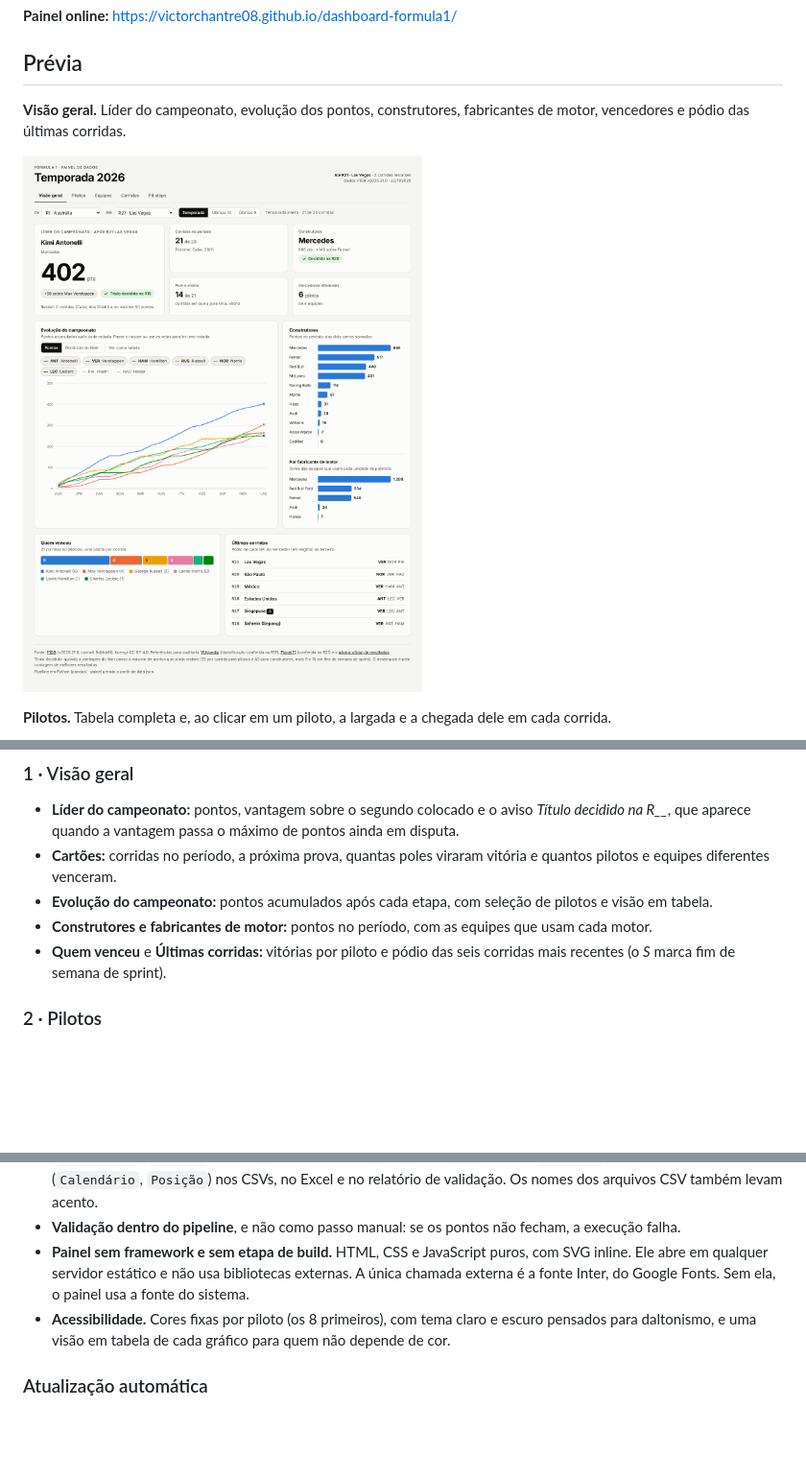
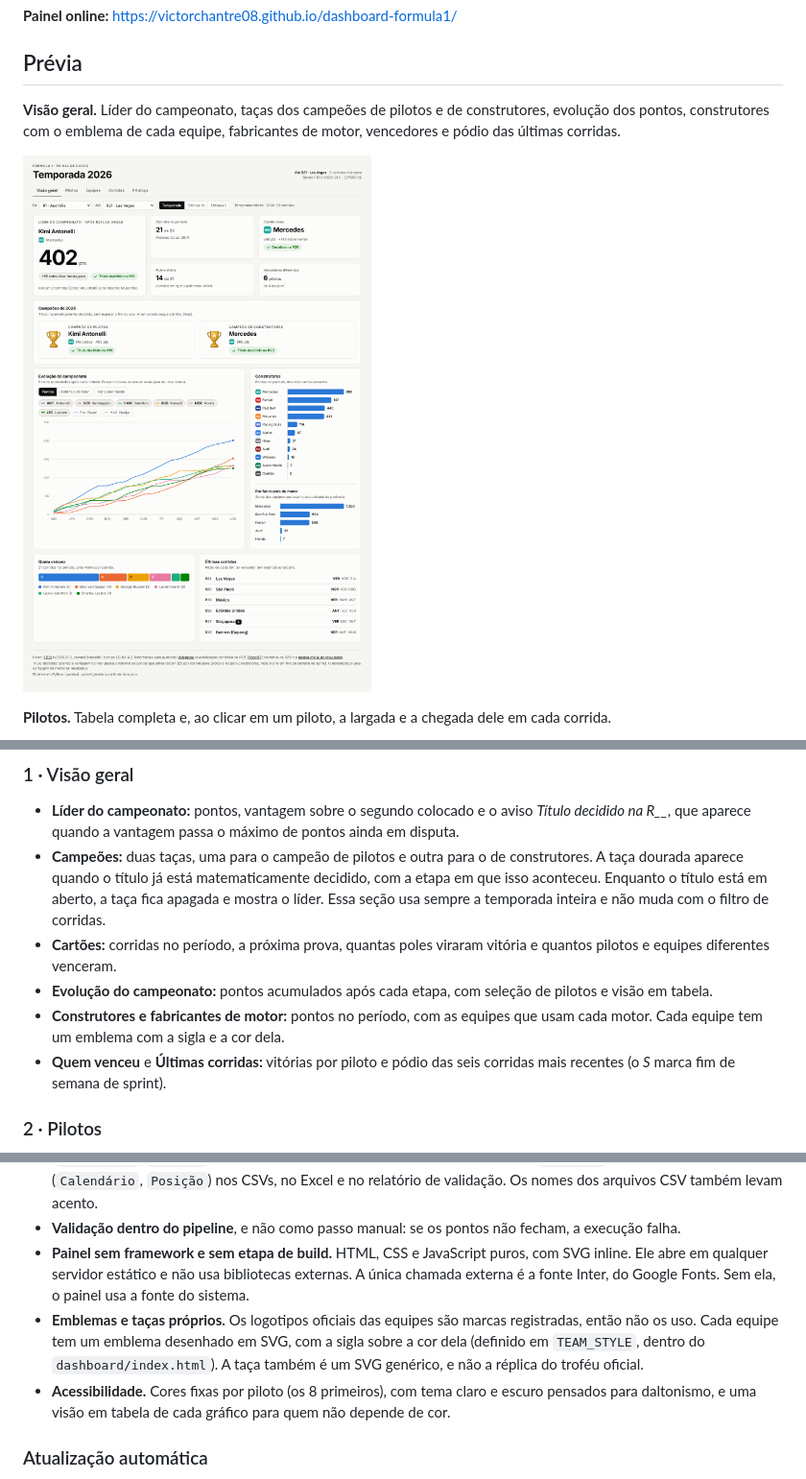
Before and after one commit to VictorChantre08/dashboard-formula1, a Markdown page: README.md, 3 parts joined by grey strips. Shown at 96% size. GitHub-like rendering; pictures changed too: docs/img/01-visao-geral.png; blank space fills up the shorter version.

```diff
--- a/README.md
+++ b/README.md
@@ -8,7 +8,7 @@ Montei um painel interativo da temporada 2026 de Fórmula 1 a partir de dados ab
 
 ## Prévia
 
-**Visão geral.** Líder do campeonato, evolução dos pontos, construtores, fabricantes de motor, vencedores e pódio das últimas corridas.
+**Visão geral.** Líder do campeonato, taças dos campeões de pilotos e de construtores, evolução dos pontos, construtores com o emblema de cada equipe, fabricantes de motor, vencedores e pódio das últimas corridas.
 
 ![Visão geral](docs/img/01-visao-geral.png)
 
@@ -113,9 +113,10 @@ Depois abra `http://localhost:8000` no navegador.
 ### 1 · Visão geral
 
 - **Líder do campeonato:** pontos, vantagem sobre o segundo colocado e o aviso *Título decidido na R__*, que aparece quando a vantagem passa o máximo de pontos ainda em disputa.
+- **Campeões:** duas taças, uma para o campeão de pilotos e outra para o de construtores. A taça dourada aparece quando o título já está matematicamente decidido, com a etapa em que isso aconteceu. Enquanto o título está em aberto, a taça fica apagada e mostra o líder. Essa seção usa sempre a temporada inteira e não muda com o filtro de corridas.
 - **Cartões:** corridas no período, a próxima prova, quantas poles viraram vitória e quantos pilotos e equipes diferentes venceram.
 - **Evolução do campeonato:** pontos acumulados após cada etapa, com seleção de pilotos e visão em tabela.
-- **Construtores e fabricantes de motor:** pontos no período, com as equipes que usam cada motor.
+- **Construtores e fabricantes de motor:** pontos no período, com as equipes que usam cada motor. Cada equipe tem um emblema com a sigla e a cor dela.
 - **Quem venceu** e **Últimas corridas:** vitórias por piloto e pódio das seis corridas mais recentes (o *S* marca fim de semana de sprint).
 
 ### 2 · Pilotos
@@ -286,6 +287,7 @@ As tabelas se relacionam por `Rodada`, `Piloto_ID` e `Equipe_ID`, no esquema est
 - **Nomes sem acento no código, com acento nos arquivos.** Dentro do código, tabelas e colunas não levam acento (`Calendario`, `Posicao`), o que facilita digitar e buscar. Na hora de gravar, o `names.py` troca pelos nomes corretos (`Calendário`, `Posição`) nos CSVs, no Excel e no relatório de validação. Os nomes dos arquivos CSV também levam acento.
 - **Validação dentro do pipeline**, e não como passo manual: se os pontos não fecham, a execução falha.
 - **Painel sem framework e sem etapa de build.** HTML, CSS e JavaScript puros, com SVG inline. Ele abre em qualquer servidor estático e não usa bibliotecas externas. A única chamada externa é a fonte Inter, do Google Fonts. Sem ela, o painel usa a fonte do sistema.
+- **Emblemas e taças próprios.** Os logotipos oficiais das equipes são marcas registradas, então não os uso. Cada equipe tem um emblema desenhado em SVG, com a sigla sobre a cor dela (definido em `TEAM_STYLE`, dentro do `dashboard/index.html`). A taça também é um SVG genérico, e não a réplica do troféu oficial.
 - **Acessibilidade.** Cores fixas por piloto (os 8 primeiros), com tema claro e escuro pensados para daltonismo, e uma visão em tabela de cada gráfico para quem não depende de cor.
 
 ### Atualização automática
```
Also changed, not shown: other parts of README.md (+1 -1 lines), docs/img/03-equipes.png, docs/img/07-tema-escuro.png, docs/img/08-celular.png, 1 other file.
